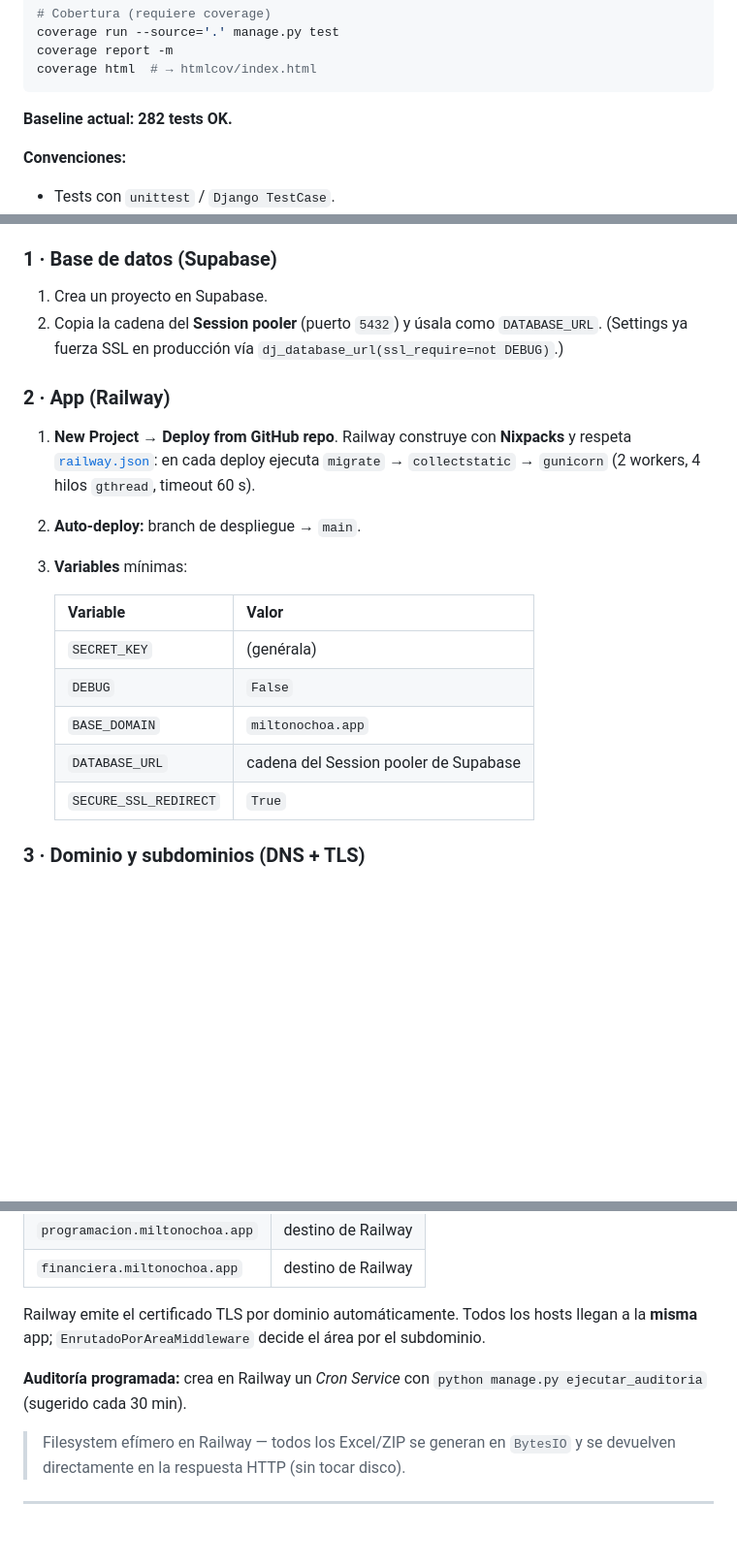
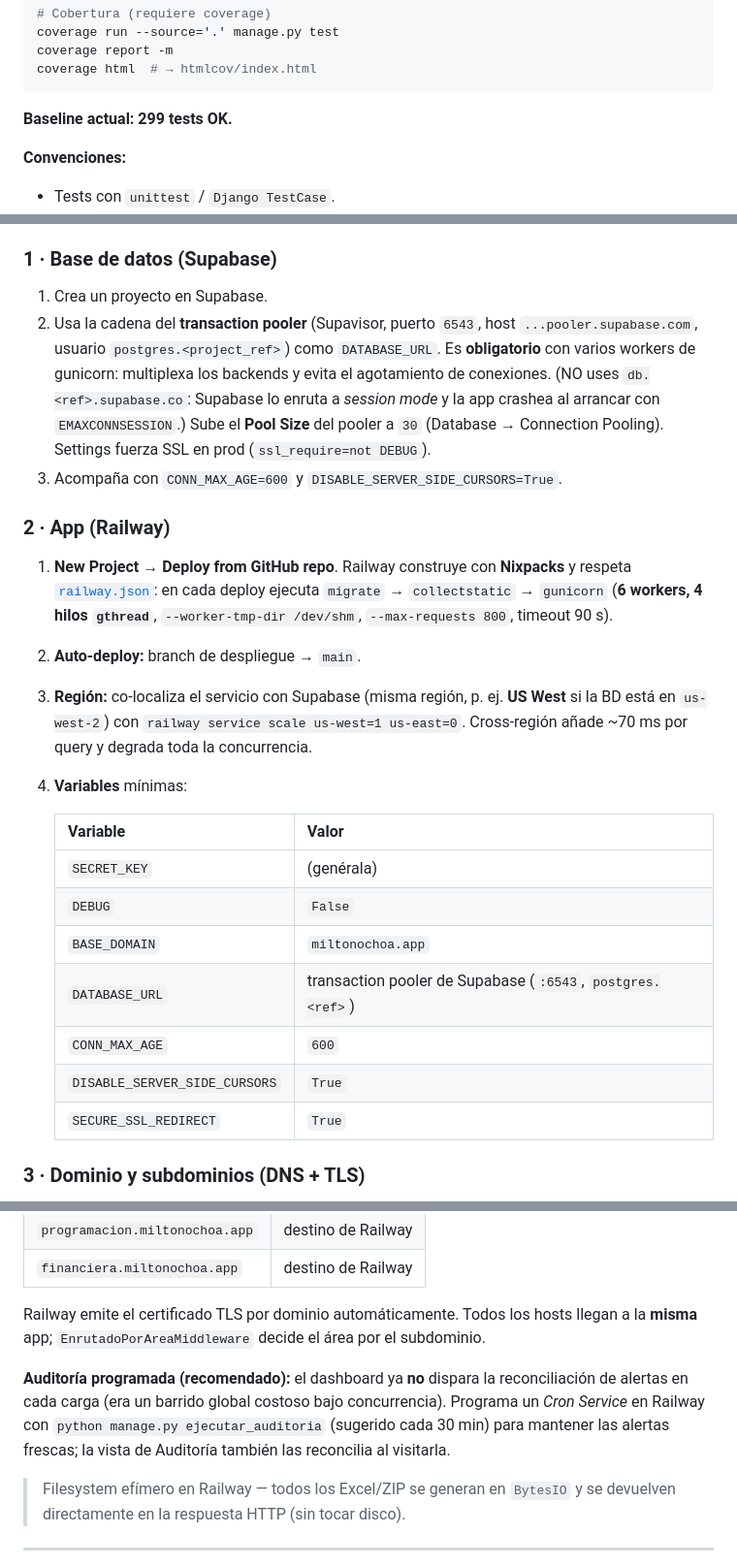
Before and after one commit to Milton-Ochoa/miltonochoa.app, a Markdown page: README.md, 3 parts joined by grey strips. Shown at 97% size. GitHub-like rendering; blank space fills up the shorter version.

````diff
--- a/README.md
+++ b/README.md
@@ -473,7 +475,7 @@ coverage report -m
 coverage html  # → htmlcov/index.html
 ```
 
-**Baseline actual: 282 tests OK.**
+**Baseline actual: 299 tests OK.**
 
 **Convenciones:**
 - Tests con `unittest` / `Django TestCase`.
@@ -502,23 +504,34 @@ Base de datos en **Supabase** (PostgreSQL). Dominio: `miltonochoa.app`.
 ### 1 · Base de datos (Supabase)
 
 1. Crea un proyecto en Supabase.
-2. Copia la cadena del **Session pooler** (puerto `5432`) y úsala como `DATABASE_URL`.
-   (Settings ya fuerza SSL en producción vía `dj_database_url(ssl_require=not DEBUG)`.)
+2. Usa la cadena del **transaction pooler** (Supavisor, puerto `6543`, host
+   `...pooler.supabase.com`, usuario `postgres.<project_ref>`) como `DATABASE_URL`.
+   Es **obligatorio** con varios workers de gunicorn: multiplexa los backends y evita el
+   agotamiento de conexiones. (NO uses `db.<ref>.supabase.co`: Supabase lo enruta a *session
+   mode* y la app crashea al arrancar con `EMAXCONNSESSION`.) Sube el **Pool Size** del pooler
+   a `30` (Database → Connection Pooling). Settings fuerza SSL en prod (`ssl_require=not DEBUG`).
+3. Acompaña con `CONN_MAX_AGE=600` y `DISABLE_SERVER_SIDE_CURSORS=True`.
 
 ### 2 · App (Railway)
 
 1. **New Project → Deploy from GitHub repo**. Railway construye con **Nixpacks** y respeta
    [`railway.json`](railway.json): en cada deploy ejecuta
-   `migrate` → `collectstatic` → `gunicorn` (2 workers, 4 hilos `gthread`, timeout 60 s).
+   `migrate` → `collectstatic` → `gunicorn` (**6 workers, 4 hilos `gthread`**,
+   `--worker-tmp-dir /dev/shm`, `--max-requests 800`, timeout 90 s).
 2. **Auto-deploy:** branch de despliegue → `main`.
-3. **Variables** mínimas:
+3. **Región:** co-localiza el servicio con Supabase (misma región, p. ej. **US West** si la
+   BD está en `us-west-2`) con `railway service scale us-west=1 us-east=0`. Cross-región añade
+   ~70 ms por query y degrada toda la concurrencia.
+4. **Variables** mínimas:
 
    | Variable | Valor |
    |----------|-------|
    | `SECRET_KEY` | (genérala) |
    | `DEBUG` | `False` |
    | `BASE_DOMAIN` | `miltonochoa.app` |
-   | `DATABASE_URL` | cadena del Session pooler de Supabase |
+   | `DATABASE_URL` | transaction pooler de Supabase (`:6543`, `postgres.<ref>`) |
+   | `CONN_MAX_AGE` | `600` |
+   | `DISABLE_SERVER_SIDE_CURSORS` | `True` |
    | `SECURE_SSL_REDIRECT` | `True` |
 
 ### 3 · Dominio y subdominios (DNS + TLS)
@@ -534,8 +547,10 @@ Añade el apex y cada área en *Settings → Networking → Custom Domain* de Ra
 Railway emite el certificado TLS por dominio automáticamente. Todos los hosts llegan a la
 **misma** app; `EnrutadoPorAreaMiddleware` decide el área por el subdominio.
 
-**Auditoría programada:** crea en Railway un *Cron Service* con
-`python manage.py ejecutar_auditoria` (sugerido cada 30 min).
+**Auditoría programada (recomendado):** el dashboard ya **no** dispara la reconciliación de
+alertas en cada carga (era un barrido global costoso bajo concurrencia). Programa un *Cron
+Service* en Railway con `python manage.py ejecutar_auditoria` (sugerido cada 30 min) para
+mantener las alertas frescas; la vista de Auditoría también las reconcilia al visitarla.
 
 > Filesystem efímero en Railway — todos los Excel/ZIP se generan en `BytesIO` y se
 > devuelven directamente en la respuesta HTTP (sin tocar disco).
````
Also changed, not shown: other parts of README.md (+4 -2 lines), CLAUDE.md (+32 -0 lines).
